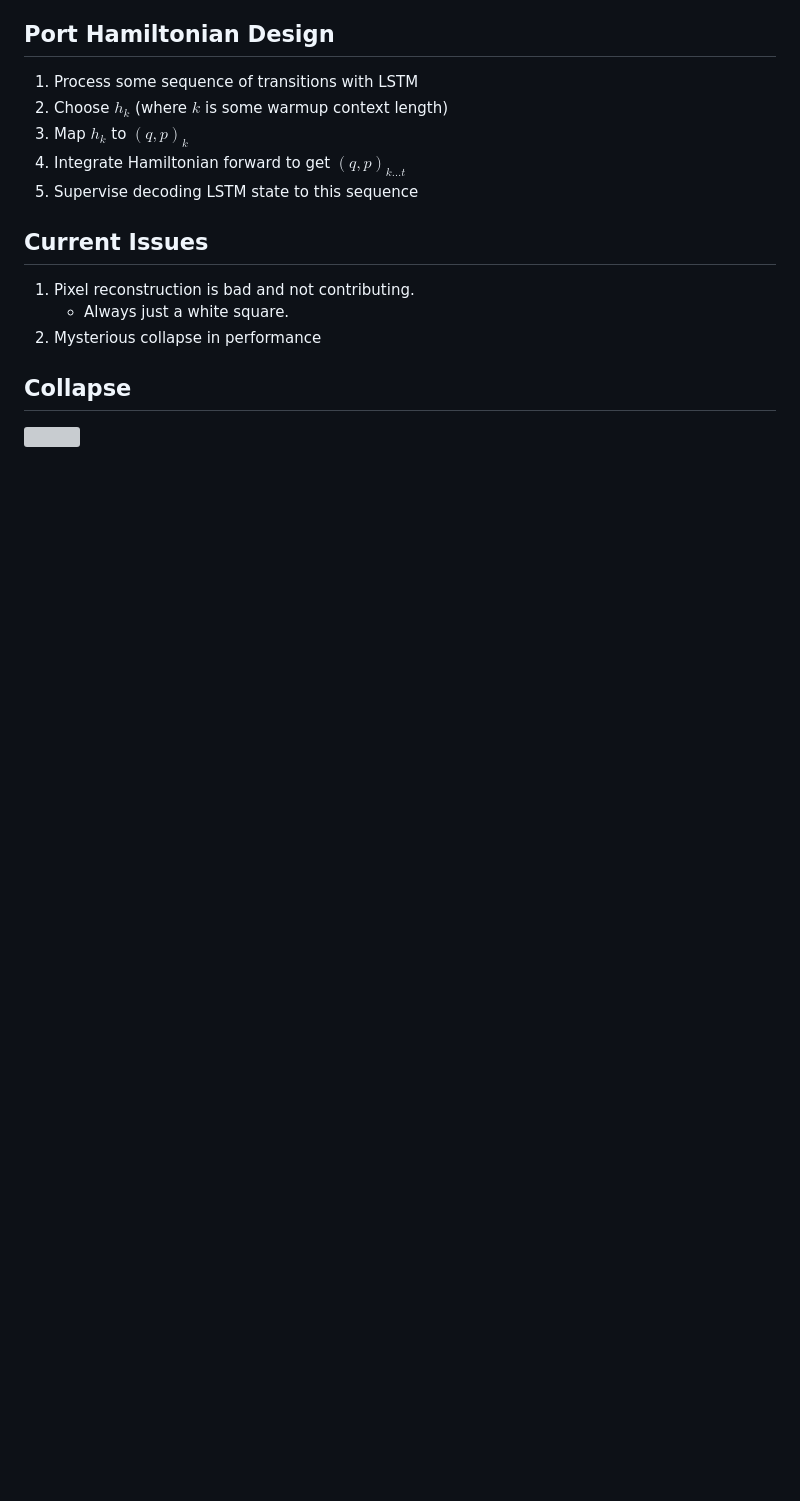
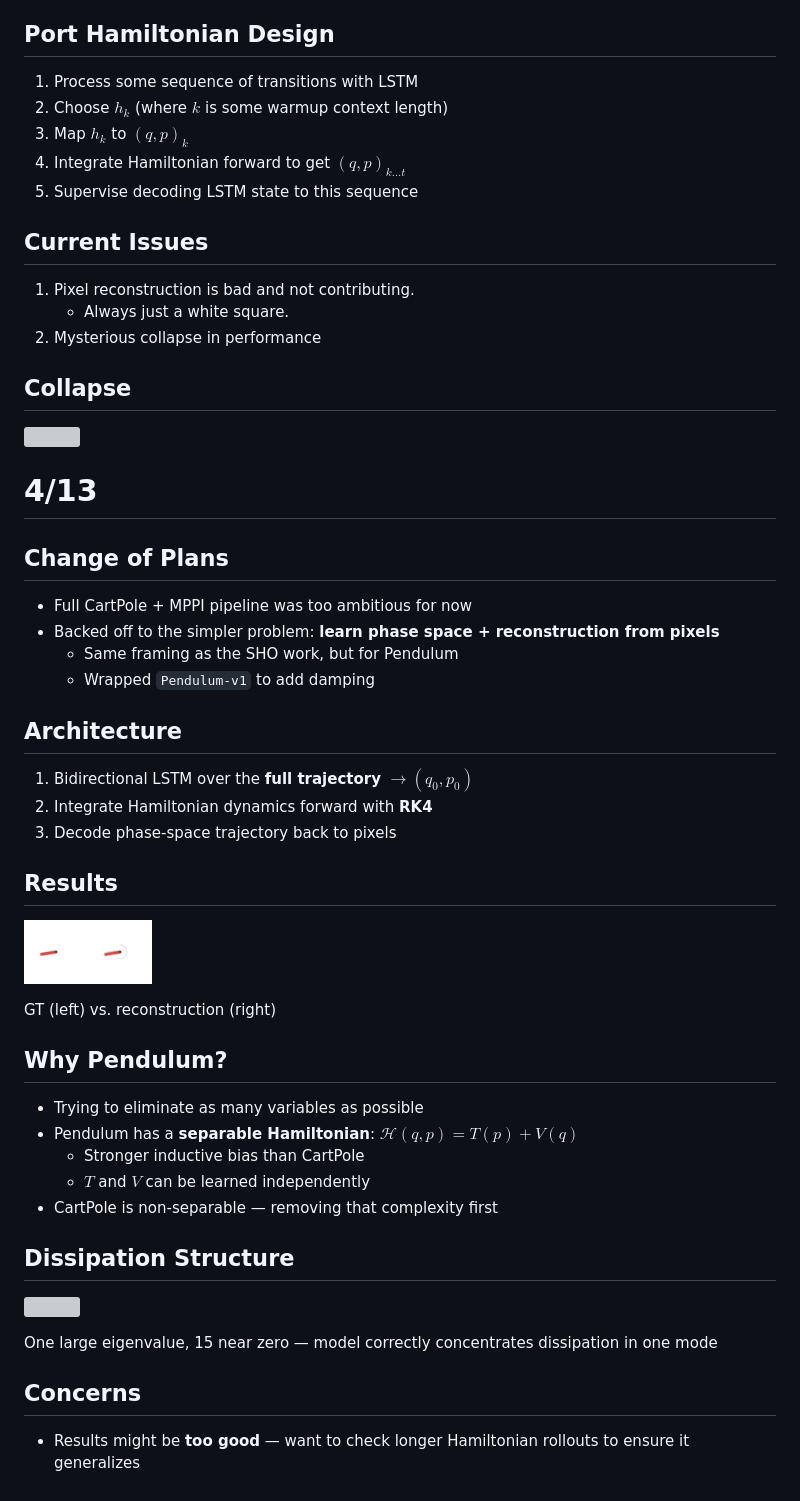
Before and after one commit to csreid/hamiltonian_rl, a Markdown page: notes/notes.md, the part around the change. Drawn GitHub-style; pictures changed too: notes/images/pendulum_recon.gif (added); blank space fills up the shorter version; grey boxes are pictures that could not be loaded.

```diff
--- a/notes/notes.md
+++ b/notes/notes.md
@@ -113,3 +113,42 @@ $$\dot{q} = M^{-1}p$$
 ## Collapse
 
 ![](images/collapse.png)
+
+# 4/13
+
+## Change of Plans
+
+* Full CartPole + MPPI pipeline was too ambitious for now
+* Backed off to the simpler problem: **learn phase space + reconstruction from pixels**
+  * Same framing as the SHO work, but for Pendulum
+  * Wrapped `Pendulum-v1` to add damping
+
+## Architecture
+
+1. Bidirectional LSTM over the **full trajectory** $\rightarrow (q_0, p_0)$
+2. Integrate Hamiltonian dynamics forward with **RK4**
+3. Decode phase-space trajectory back to pixels
+
+## Results
+
+![](images/pendulum_recon.gif)
+
+GT (left) vs. reconstruction (right)
+
+## Why Pendulum?
+
+* Trying to eliminate as many variables as possible
+* Pendulum has a **separable Hamiltonian**: $\mathcal{H}(q,p) = T(p) + V(q)$
+  * Stronger inductive bias than CartPole
+  * $T$ and $V$ can be learned independently
+* CartPole is non-separable — removing that complexity first
+
+## Dissipation Structure
+
+![](images/R_eigenvalues.png)
+
+One large eigenvalue, 15 near zero — model correctly concentrates dissipation in one mode
+
+## Concerns
+
+* Results might be **too good** — want to check longer Hamiltonian rollouts to ensure it generalizes
```
Also changed, not shown: 18 other files.
